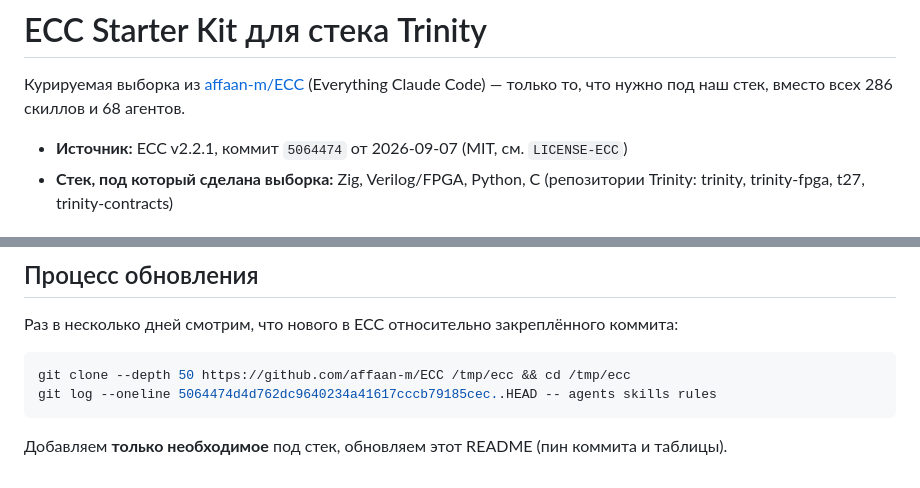
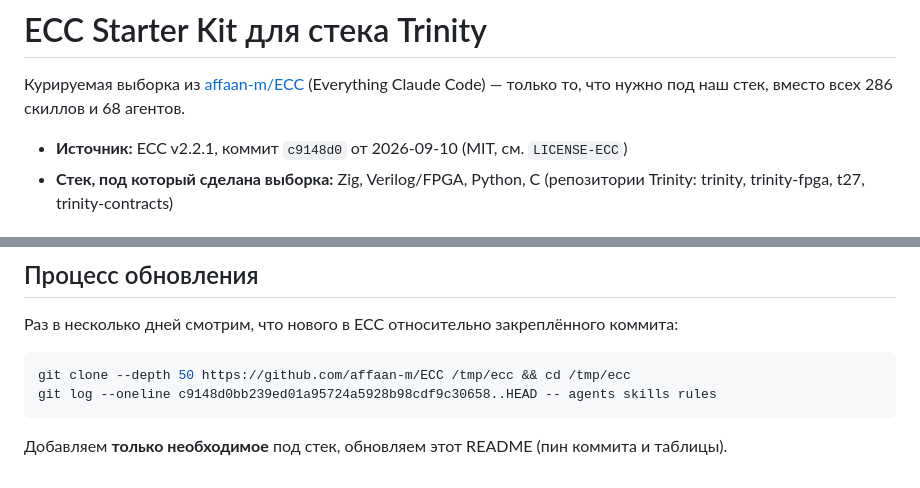
Before and after one commit to dmitrii-f-t27/dmitrii-f-t27, a Markdown page: ecc-starter/README.md, 2 parts joined by grey strips. GitHub-like rendering.

Commit message:
Sync language-neutral naming rules from ECC (pin 5064474 -> c9148d0)
rules/common/coding-style.md no longer hardcodes JS/TS naming (camelCase,
use-prefixed hooks); naming guidance is now language-independent with
casing deferred to language packs — a better fit for a Zig/Verilog/
Python/C codebase.

Remaining upstream changes since 5064474 (20 commits) add legal/comms
and media-pipeline skills (master-agreement-generator, operator-approval-
loop, counterparty-channel-discipline, esign-field-placement,
taste-application) outside the vendored set.

Co-Authored-By: Claude Fable 5 <noreply@anthropic.com>
Claude-Session: https://claude.ai/code/session_01C7ew2kJVAj13FNV7nqwG53

````diff
--- a/ecc-starter/README.md
+++ b/ecc-starter/README.md
@@ -3,7 +3,7 @@
 Курируемая выборка из [affaan-m/ECC](https://github.com/affaan-m/ECC) (Everything Claude Code) —
 только то, что нужно под наш стек, вместо всех 286 скиллов и 68 агентов.
 
-- **Источник:** ECC v2.2.1, коммит `5064474` от 2026-09-07 (MIT, см. `LICENSE-ECC`)
+- **Источник:** ECC v2.2.1, коммит `c9148d0` от 2026-09-10 (MIT, см. `LICENSE-ECC`)
 - **Стек, под который сделана выборка:** Zig, Verilog/FPGA, Python, C (репозитории Trinity: trinity, trinity-fpga, t27, trinity-contracts)
 
 ## Состав (10 компонентов)
@@ -61,7 +61,7 @@ cd dmitrii-f-t27/ecc-starter
 
 ```bash
 git clone --depth 50 https://github.com/affaan-m/ECC /tmp/ecc && cd /tmp/ecc
-git log --oneline 5064474d4d762dc9640234a41617cccb79185cec..HEAD -- agents skills rules
+git log --oneline c9148d0bb239ed01a95724a5928b98cdf9c30658..HEAD -- agents skills rules
 ```
 
 Добавляем **только необходимое** под стек, обновляем этот README (пин коммита и таблицы).
````
Also changed, not shown: 1 other file.
